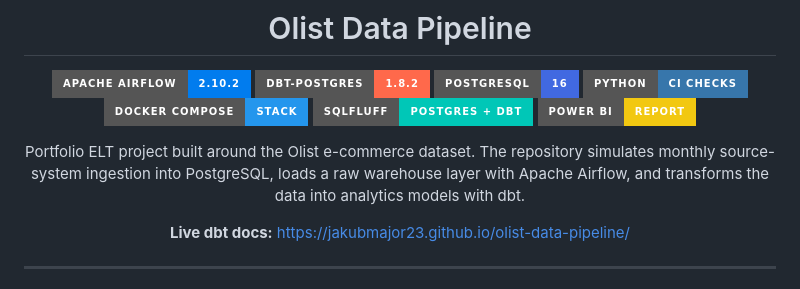
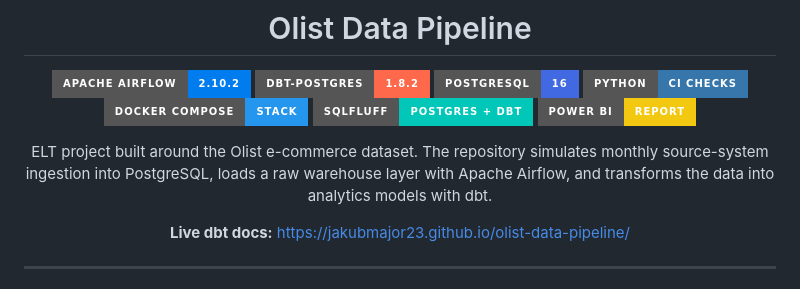
Before and after one commit to JakubMajor23/olist-data-pipeline, a Markdown page: README.md, the part around the change. Rendered like a GitHub page; badges without logos.

Commit message:
Update project description in README
Removed the word 'Portfolio' from the project description.

```diff
--- a/README.md
+++ b/README.md
@@ -14,7 +14,7 @@
 ![SQLFluff](https://img.shields.io/badge/SQLFluff-Postgres%20%2B%20dbt-00C7B7?style=for-the-badge)
 ![Power BI](https://img.shields.io/badge/Power%20BI-report-F2C811?style=for-the-badge&logo=powerbi&logoColor=black)
 
-Portfolio ELT project built around the Olist e-commerce dataset. The repository simulates monthly source-system ingestion into PostgreSQL, loads a raw warehouse layer with Apache Airflow, and transforms the data into analytics models with dbt.
+ELT project built around the Olist e-commerce dataset. The repository simulates monthly source-system ingestion into PostgreSQL, loads a raw warehouse layer with Apache Airflow, and transforms the data into analytics models with dbt.
 
 **Live dbt docs:** <https://jakubmajor23.github.io/olist-data-pipeline/>
 
```
